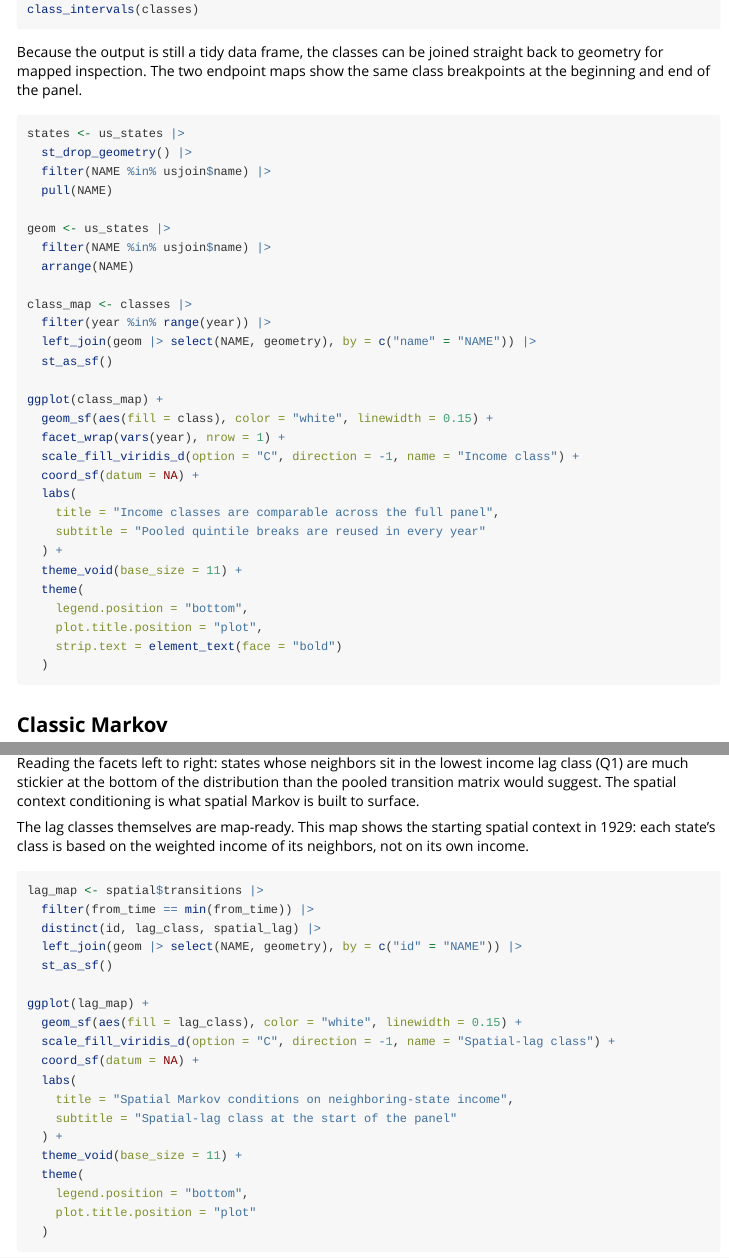
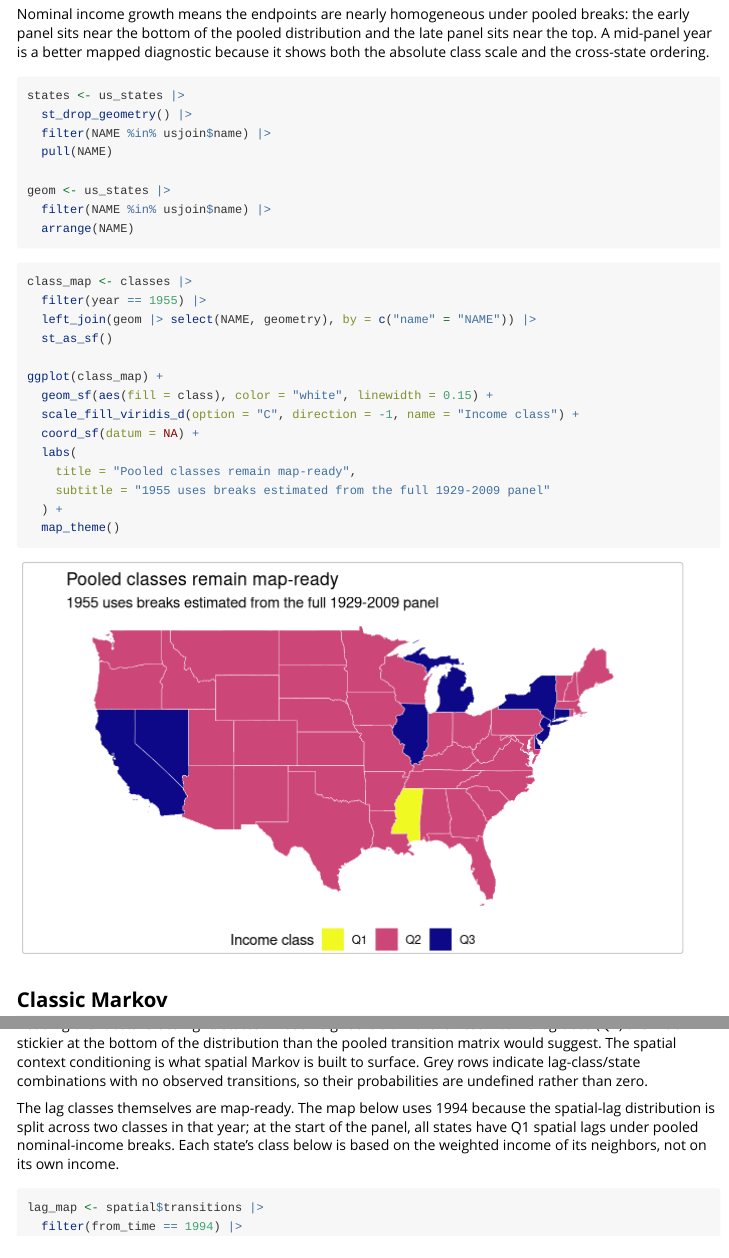
Before and after one commit to dshkol/griddy, an R Markdown document (vignettes/griddy.Rmd): the page in a window 1100 px wide, from 650 px down before the commit and from 1040 px down after it, and a second part further down, joined at a grey line. Rendered offline with R 4.5, knitr and Pandoc, with nearby package versions; some code elsewhere in the file could not run offline; long lines of code are wrapped.

Commit message:
Refine core workflow vignette

````diff
--- a/vignettes/griddy.Rmd
+++ b/vignettes/griddy.Rmd
@@ -47,11 +61,12 @@
 class_intervals(classes)
 ```
 
-Because the output is still a tidy data frame, the classes can be joined
-straight back to geometry for mapped inspection. The two endpoint maps show the
-same class breakpoints at the beginning and end of the panel.
+Nominal income growth means the endpoints are nearly homogeneous under pooled
+breaks: the early panel sits near the bottom of the pooled distribution and the
+late panel sits near the top. A mid-panel year is a better mapped diagnostic
+because it shows both the absolute class scale and the cross-state ordering.
 
-```{r, fig.alt="Two maps of contiguous US states showing pooled income classes in 1929 and 2009 using the same five class intervals.", fig.width=7, fig.height=3.8}
+```{r}
 states <- us_states |>
   st_drop_geometry() |>
   filter(NAME %in% usjoin$name) |>
@@ -60,27 +75,23 @@
 geom <- us_states |>
   filter(NAME %in% usjoin$name) |>
   arrange(NAME)
+```
 
+```{r, fig.alt="Map of contiguous US states showing pooled income classes in 1955 using the same five class intervals estimated from the full 1929 to 2009 panel.", fig.width=6.8, fig.height=4}
 class_map <- classes |>
-  filter(year %in% range(year)) |>
+  filter(year == 1955) |>
   left_join(geom |> select(NAME, geometry), by = c("name" = "NAME")) |>
   st_as_sf()
 
 ggplot(class_map) +
   geom_sf(aes(fill = class), color = "white", linewidth = 0.15) +
-  facet_wrap(vars(year), nrow = 1) +
   scale_fill_viridis_d(option = "C", direction = -1, name = "Income class") +
   coord_sf(datum = NA) +
   labs(
-    title = "Income classes are comparable across the full panel",
-    subtitle = "Pooled quintile breaks are reused in every year"
+    title = "Pooled classes remain map-ready",
+    subtitle = "1955 uses breaks estimated from the full 1929-2009 panel"
   ) +
-  theme_void(base_size = 11) +
-  theme(
-    legend.position = "bottom",
-    plot.title.position = "plot",
-    strip.text = element_text(face = "bold")
-  )
+  map_theme()
 ```
 
 ## Classic Markov
@@ -142,9 +156,13 @@
 Reading the facets left to right: states whose neighbors sit in the lowest
 income lag class (Q1) are much stickier at the bottom of the distribution than
 the pooled transition matrix would suggest. The spatial context conditioning is
-what spatial Markov is built to surface.
+what spatial Markov is built to surface. Grey rows indicate lag-class/state
+combinations with no observed transitions, so their probabilities are undefined
+rather than zero.
 
-The lag classes themselves are map-ready. This map shows the starting spatial
-context in 1929: each state's class is based on the weighted income of its
+The lag classes themselves are map-ready. The map below uses 1994 because the
+spatial-lag distribution is split across two classes in that year; at the start
+of the panel, all states have Q1 spatial lags under pooled nominal-income
+breaks. Each state's class below is based on the weighted income of its
 neighbors, not on its own income.
 
@@ -152,5 +170,5 @@
 lag_map <- spatial$transitions |>
-  filter(from_time == min(from_time)) |>
+  filter(from_time == 1994) |>
   distinct(id, lag_class, spatial_lag) |>
   left_join(geom |> select(NAME, geometry), by = c("id" = "NAME")) |>
   st_as_sf()
@@ -161,13 +179,9 @@
   coord_sf(datum = NA) +
   labs(
     title = "Spatial Markov conditions on neighboring-state income",
-    subtitle = "Spatial-lag class at the start of the panel"
+    subtitle = "Spatial-lag class in 1994"
   ) +
-  theme_void(base_size = 11) +
-  theme(
-    legend.position = "bottom",
-    plot.title.position = "plot"
-  )
+  map_theme()
 ```
 
 ## Rank Mobility
````
Also changed, not shown: docs/pkgdown.yml, docs/search.json, vignettes/griddy.Rmd (37 more changed lines), 10 other files.
